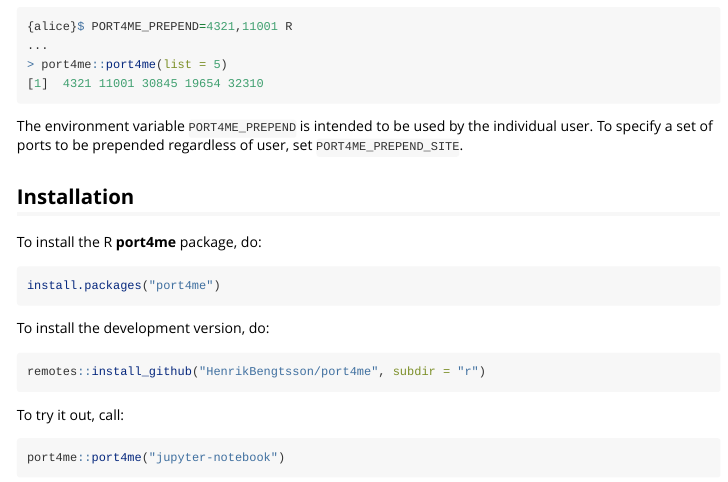
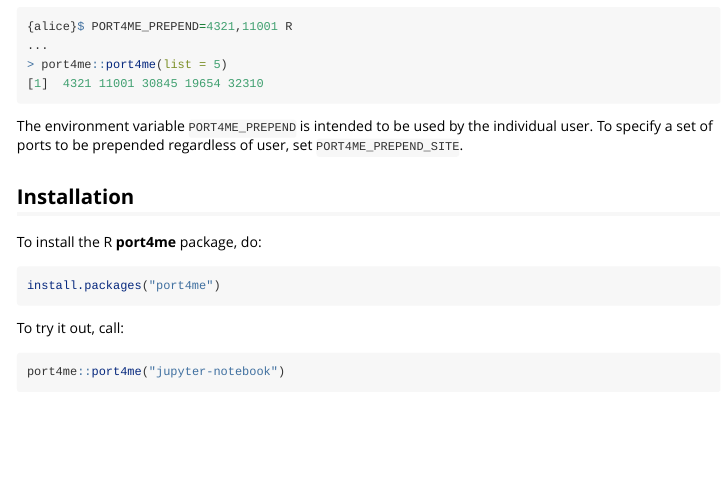
Before and after one commit to HenrikBengtsson/port4me, an R Markdown document (r/vignettes/port4me-overview.Rmd): the page in a window 1100 px wide, from 4610 px down. Rendered offline with R 4.5, knitr and Pandoc, with nearby package versions; some code elsewhere in the file could not run offline.

Commit message:
README: cleanup

````diff
--- a/r/vignettes/port4me-overview.Rmd
+++ b/r/vignettes/port4me-overview.Rmd
@@ -314,12 +314,6 @@
 install.packages("port4me")
 ```
 
-To install the development version, do:
-
-```r
-remotes::install_github("HenrikBengtsson/port4me", subdir = "r")
-```
-
 To try it out, call:
 
 ```{r}
````
Also changed, not shown: README.md, r/README.md.
